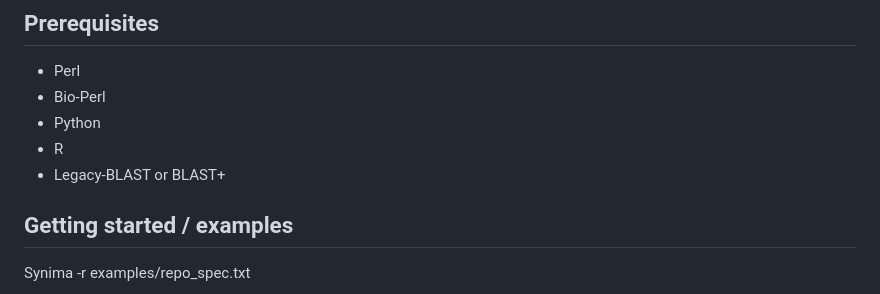
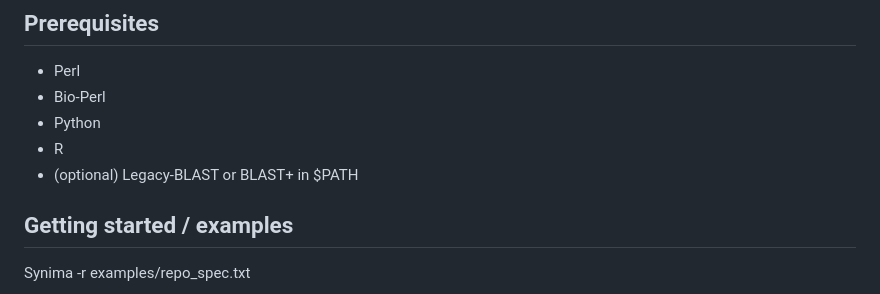
Before and after one commit to rhysf/Synima2, a Markdown page: README.md, the part around the change. Drawn GitHub-style.

```diff
--- a/README.md
+++ b/README.md
@@ -76,7 +76,7 @@ cp target/release/phylorust ~/.local/bin/
 * Bio-Perl
 * Python
 * R
-* Legacy-BLAST or BLAST+
+* (optional) Legacy-BLAST or BLAST+ in $PATH
 
 ## Getting started / examples
 
```
